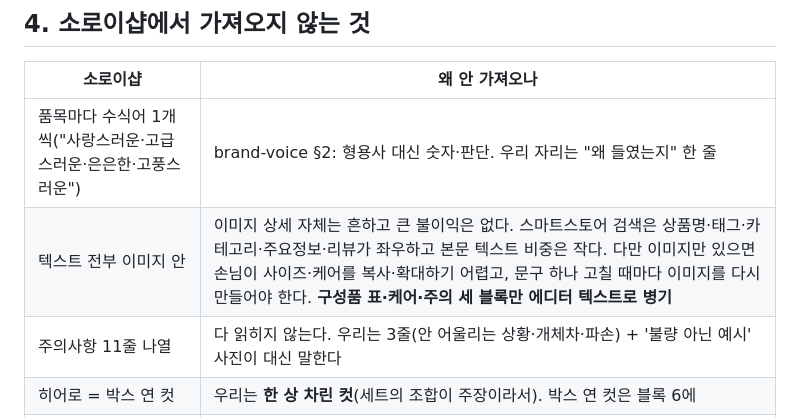
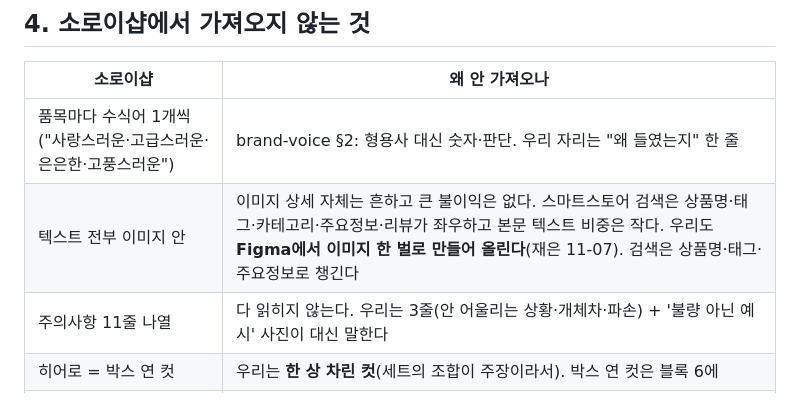
Before and after one commit to leejaeeun123/b2c-gift-brand, a Markdown page: 06-commerce/reference-detail-pages.md, the part around the change. Rendered like a GitHub page.

```diff
--- a/06-commerce/reference-detail-pages.md
+++ b/06-commerce/reference-detail-pages.md
@@ -65,7 +65,7 @@
 | 소로이샵 | 왜 안 가져오나 |
 |---|---|
 | 품목마다 수식어 1개씩("사랑스러운·고급스러운·은은한·고풍스러운") | brand-voice §2: 형용사 대신 숫자·판단. 우리 자리는 "왜 들였는지" 한 줄 |
-| 텍스트 전부 이미지 안 | 이미지 상세 자체는 흔하고 큰 불이익은 없다. 스마트스토어 검색은 상품명·태그·카테고리·주요정보·리뷰가 좌우하고 본문 텍스트 비중은 작다. 다만 이미지만 있으면 손님이 사이즈·케어를 복사·확대하기 어렵고, 문구 하나 고칠 때마다 이미지를 다시 만들어야 한다. **구성품 표·케어·주의 세 블록만 에디터 텍스트로 병기** |
+| 텍스트 전부 이미지 안 | 이미지 상세 자체는 흔하고 큰 불이익은 없다. 스마트스토어 검색은 상품명·태그·카테고리·주요정보·리뷰가 좌우하고 본문 텍스트 비중은 작다. 우리도 **Figma에서 이미지 한 벌로 만들어 올린다**(재은 11-07). 검색은 상품명·태그·주요정보로 챙긴다 |
 | 주의사항 11줄 나열 | 다 읽히지 않는다. 우리는 3줄(안 어울리는 상황·개체차·파손) + '불량 아닌 예시' 사진이 대신 말한다 |
 | 히어로 = 박스 연 컷 | 우리는 **한 상 차린 컷**(세트의 조합이 주장이라서). 박스 연 컷은 블록 6에 |
 | 원산지 "일본"·"파스텔 블루" | 수입처 구조·팔레트가 다르다. 참고 대상 아님 |
```
Also changed, not shown: 06-commerce/detail-page-plan.md (+2 -2 lines).
